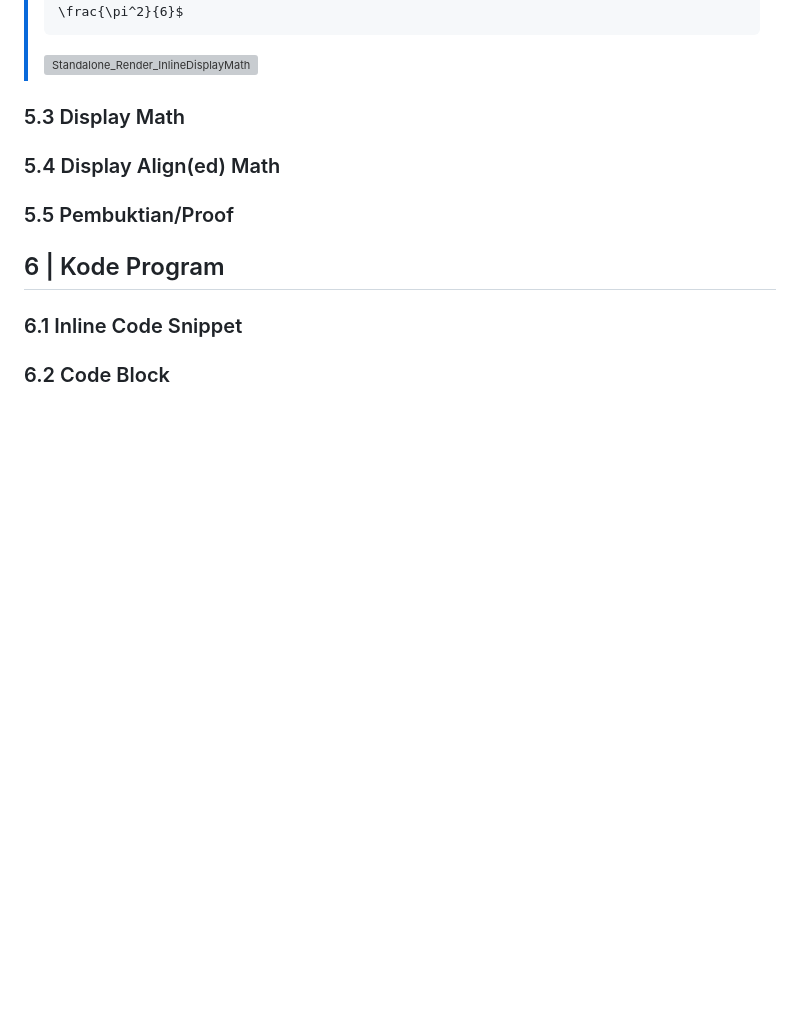
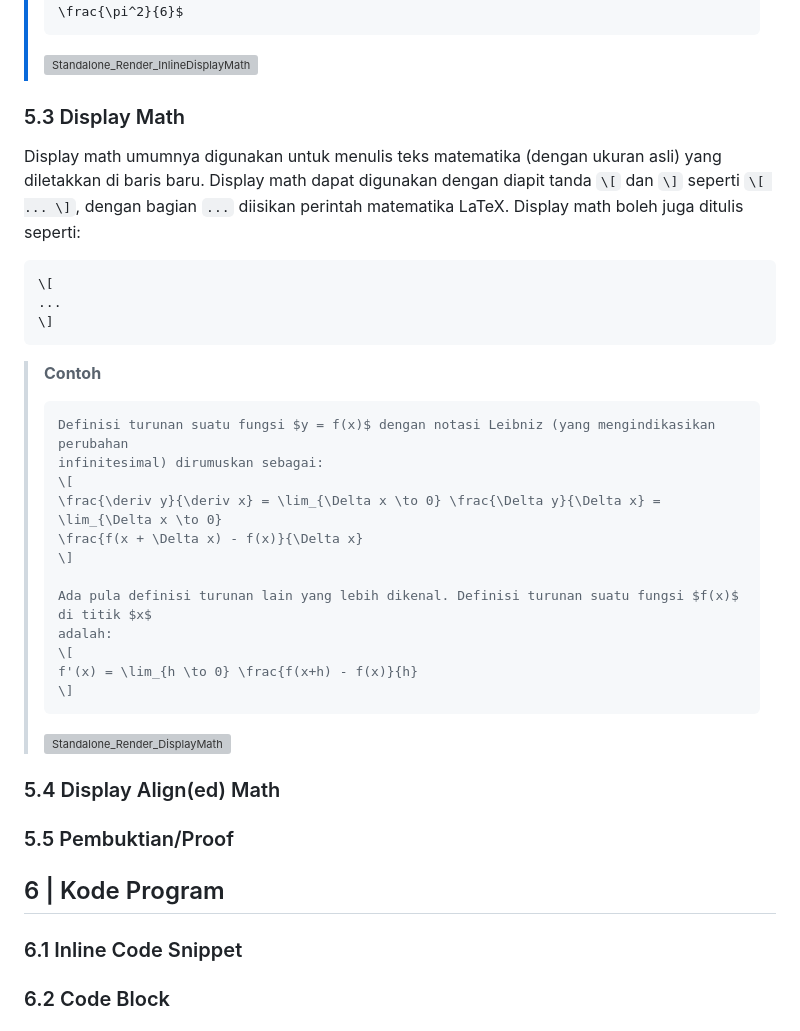
Before and after one commit to yoelwep13578/Latex-Template-UnivTerbuka, a Markdown page: README.md, the part around the change. GitHub-like rendering; blank space fills up the shorter version; grey boxes are pictures that could not be loaded.

Commit message:
Writing display math guide

````diff
--- a/README.md
+++ b/README.md
@@ -763,8 +763,33 @@ Inline math umumnya digunakan untuk menuliskan teks matematika yang dapat mengik
 >
 > ![Standalone_Render_InlineDisplayMath](https://github.com/user-attachments/assets/eddf1b67-f926-47c4-83a0-864046720fd0)
 
+### 5.3 Display Math
 
-### 5.3 Display Math
+Display math umumnya digunakan untuk menulis teks matematika (dengan ukuran asli) yang diletakkan di baris baru. Display math dapat digunakan dengan diapit tanda `\[` dan `\]` seperti `\[ ... \]`, dengan bagian `...` diisikan perintah matematika LaTeX. Display math boleh juga ditulis seperti:
+```
+\[
+...
+\]
+```
+
+> **Contoh**
+> ```
+> Definisi turunan suatu fungsi $y = f(x)$ dengan notasi Leibniz (yang mengindikasikan perubahan
+> infinitesimal) dirumuskan sebagai:
+> \[
+> \frac{\deriv y}{\deriv x} = \lim_{\Delta x \to 0} \frac{\Delta y}{\Delta x} = \lim_{\Delta x \to 0}
+> \frac{f(x + \Delta x) - f(x)}{\Delta x}
+> \]
+>
+> Ada pula definisi turunan lain yang lebih dikenal. Definisi turunan suatu fungsi $f(x)$ di titik $x$
+> adalah:
+> \[
+> f'(x) = \lim_{h \to 0} \frac{f(x+h) - f(x)}{h}
+> \]
+> ```
+>
+> ![Standalone_Render_DisplayMath](https://github.com/user-attachments/assets/0dfa2d29-2cba-4d42-9f2f-291c0ec849fe)
+
 
 ### 5.4 Display Align(ed) Math
 
````
